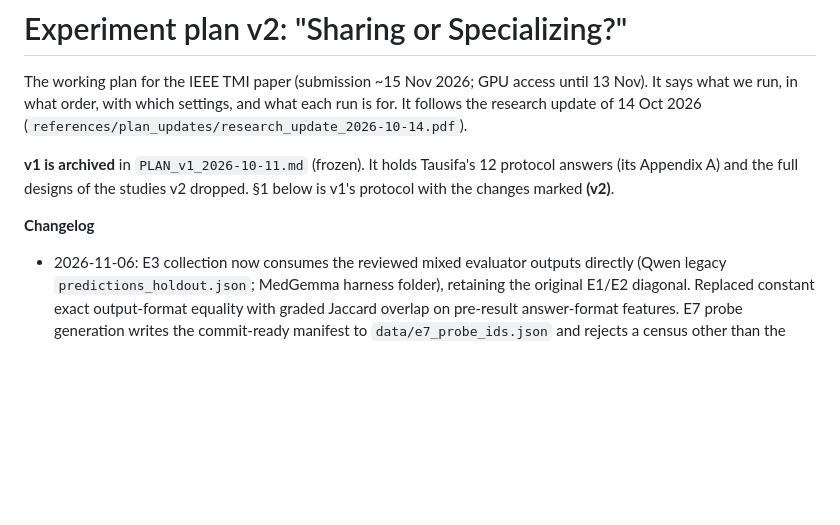
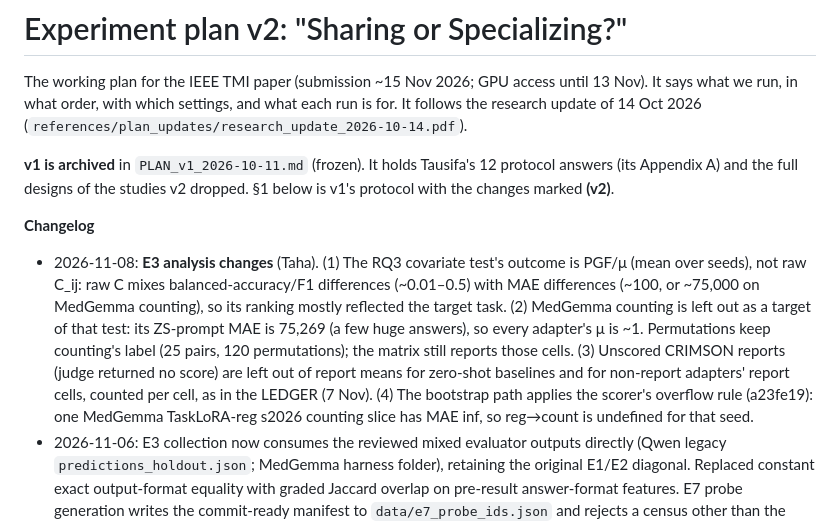
Before and after one commit to TahaSabir0/sharing-or-specializing, a Markdown page: PLAN.md, the part around the change. Rendered like a GitHub page; blank space fills up the shorter version.

Commit message:
PLAN changelog: E3 analysis changes (mu outcome for covariate test, MedGemma counting excluded, unscored CRIMSON rule, overflow rule in bootstrap)

```diff
--- a/PLAN.md
+++ b/PLAN.md
@@ -9,6 +9,15 @@ the research update of 14 Oct 2026 (`references/plan_updates/research_update_202
 the changes marked **(v2)**.
 
 **Changelog**
+- 2026-11-08: **E3 analysis changes** (Taha). (1) The RQ3 covariate test's outcome is PGF/μ (mean over seeds),
+  not raw C_ij: raw C mixes balanced-accuracy/F1 differences (~0.01–0.5) with MAE differences (~100, or ~75,000
+  on MedGemma counting), so its ranking mostly reflected the target task. (2) MedGemma counting is left out as a
+  target of that test: its ZS-prompt MAE is 75,269 (a few huge answers), so every adapter's μ is ~1. Permutations
+  keep counting's label (25 pairs, 120 permutations); the matrix still reports those cells. (3) Unscored CRIMSON
+  reports (judge returned no score) are left out of report means for zero-shot baselines and for non-report
+  adapters' report cells, counted per cell, as in the LEDGER (7 Nov). (4) The bootstrap path applies the scorer's
+  overflow rule (a23fe19): one MedGemma TaskLoRA-reg s2026 counting slice has MAE inf, so reg→count is undefined
+  for that seed.
 - 2026-11-06: E3 collection now consumes the reviewed mixed evaluator outputs directly
   (Qwen legacy `predictions_holdout.json`; MedGemma harness folder), retaining the original
   E1/E2 diagonal. Replaced constant exact output-format equality with graded Jaccard overlap
```
